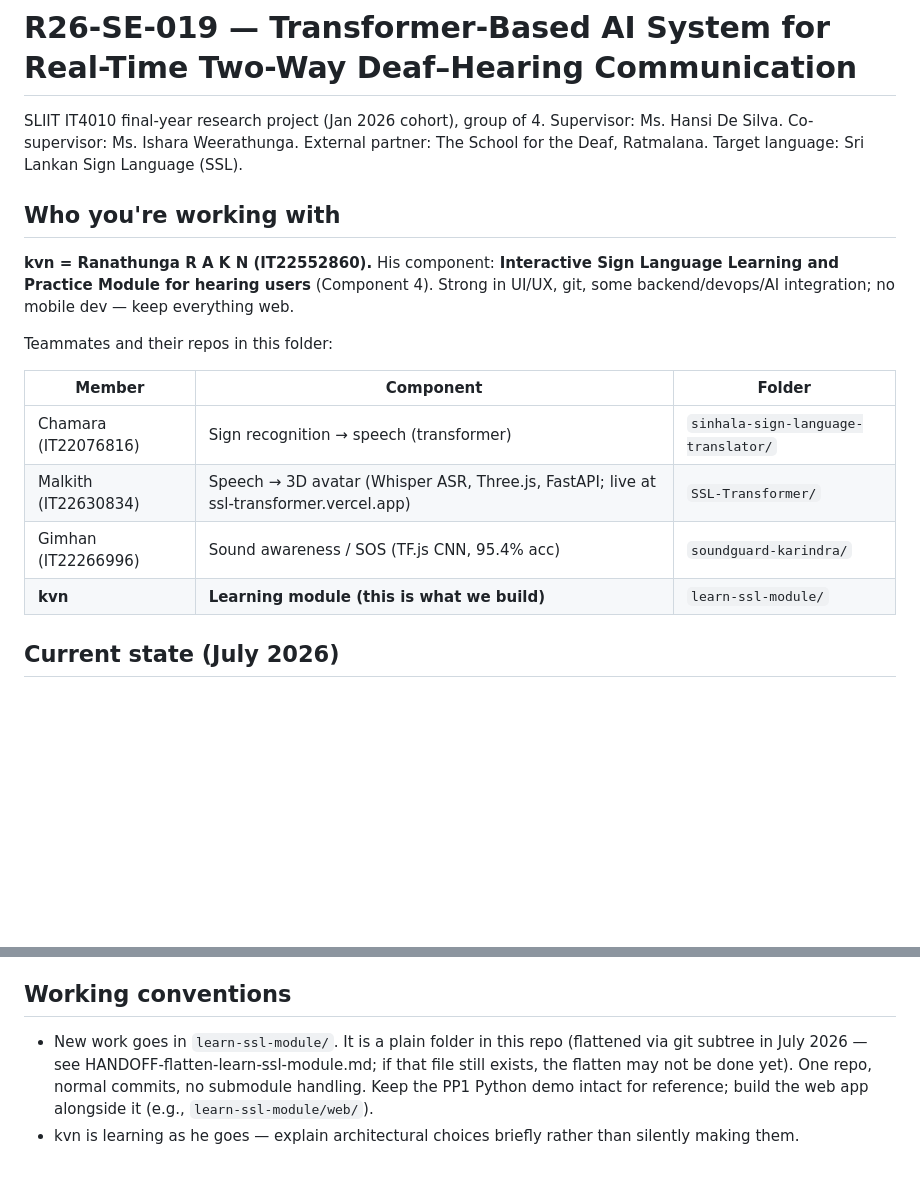
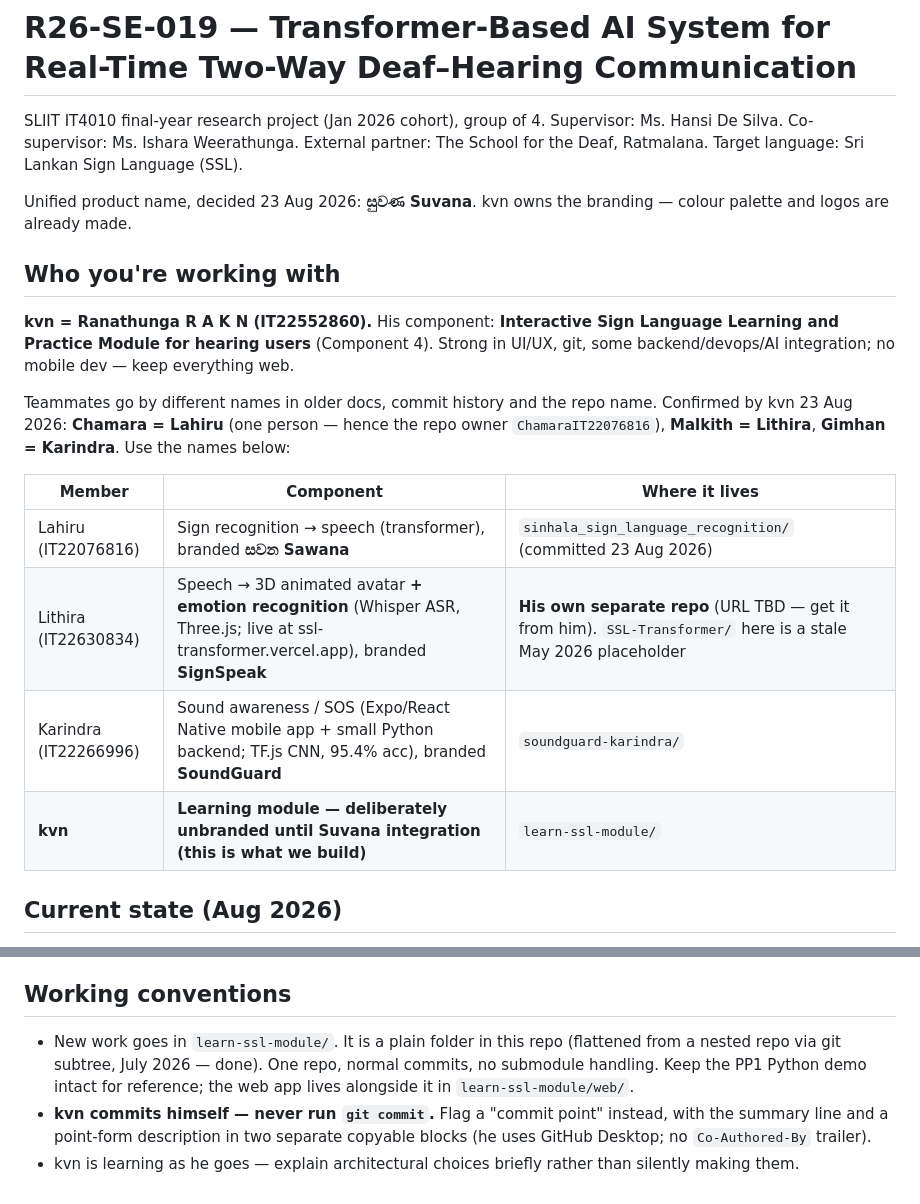
Before and after one commit to ChamaraIT22076816/R26-SE-019, a Markdown page: CLAUDE.md, 2 parts joined by grey strips. Rendered like a GitHub page; blank space fills up the shorter version.

```diff
--- a/CLAUDE.md
+++ b/CLAUDE.md
@@ -1,19 +1,21 @@
 # R26-SE-019 — Transformer-Based AI System for Real-Time Two-Way Deaf–Hearing Communication
 
 SLIIT IT4010 final-year research project (Jan 2026 cohort), group of 4. Supervisor: Ms. Hansi De Silva. Co-supervisor: Ms. Ishara Weerathunga. External partner: The School for the Deaf, Ratmalana. Target language: Sri Lankan Sign Language (SSL).
+
+Unified product name, decided 23 Aug 2026: **සුවණ Suvana**. kvn owns the branding — colour palette and logos are already made.
 
 ## Who you're working with
 
 **kvn = Ranathunga R A K N (IT22552860).** His component: **Interactive Sign Language Learning and Practice Module for hearing users** (Component 4). Strong in UI/UX, git, some backend/devops/AI integration; no mobile dev — keep everything web.
 
-Teammates and their repos in this folder:
+Teammates go by different names in older docs, commit history and the repo name. Confirmed by kvn 23 Aug 2026: **Chamara = Lahiru** (one person — hence the repo owner `ChamaraIT22076816`), **Malkith = Lithira**, **Gimhan = Karindra**. Use the names below:
 
-| Member | Component | Folder |
+| Member | Component | Where it lives |
 |---|---|---|
-| Chamara (IT22076816) | Sign recognition → speech (transformer) | `sinhala-sign-language-translator/` |
-| Malkith (IT22630834) | Speech → 3D avatar (Whisper ASR, Three.js, FastAPI; live at ssl-transformer.vercel.app) | `SSL-Transformer/` |
-| Gimhan (IT22266996) | Sound awareness / SOS (TF.js CNN, 95.4% acc) | `soundguard-karindra/` |
-| **kvn** | **Learning module (this is what we build)** | `learn-ssl-module/` |
+| Lahiru (IT22076816) | Sign recognition → speech (transformer), branded **සවන Sawana** | `sinhala_sign_language_recognition/` (committed 23 Aug 2026) |
+| Lithira (IT22630834) | Speech → 3D animated avatar **+ emotion recognition** (Whisper ASR, Three.js; live at ssl-transformer.vercel.app), branded **SignSpeak** | **His own separate repo** (URL TBD — get it from him). `SSL-Transformer/` here is a stale May 2026 placeholder |
+| Karindra (IT22266996) | Sound awareness / SOS (Expo/React Native mobile app + small Python backend; TF.js CNN, 95.4% acc), branded **SoundGuard** | `soundguard-karindra/` |
+| **kvn** | **Learning module — deliberately unbranded until Suvana integration (this is what we build)** | `learn-ssl-module/` |
 
-## Current state (July 2026)
+## Current state (Aug 2026)
 
@@ -49,5 +61,6 @@ Full scope-cut rationale: `PP2-Scope-Plan.docx` in the separate "Research" folde
 
 ## Working conventions
 
-- New work goes in `learn-ssl-module/`. It is a plain folder in this repo (flattened via git subtree in July 2026 — see HANDOFF-flatten-learn-ssl-module.md; if that file still exists, the flatten may not be done yet). One repo, normal commits, no submodule handling. Keep the PP1 Python demo intact for reference; build the web app alongside it (e.g., `learn-ssl-module/web/`).
+- New work goes in `learn-ssl-module/`. It is a plain folder in this repo (flattened from a nested repo via git subtree, July 2026 — done). One repo, normal commits, no submodule handling. Keep the PP1 Python demo intact for reference; the web app lives alongside it in `learn-ssl-module/web/`.
+- **kvn commits himself — never run `git commit`.** Flag a "commit point" instead, with the summary line and a point-form description in two separate copyable blocks (he uses GitHub Desktop; no `Co-Authored-By` trailer).
 - kvn is learning as he goes — explain architectural choices briefly rather than silently making them.
```
Also changed, not shown: other parts of CLAUDE.md (+21 -11 lines).
